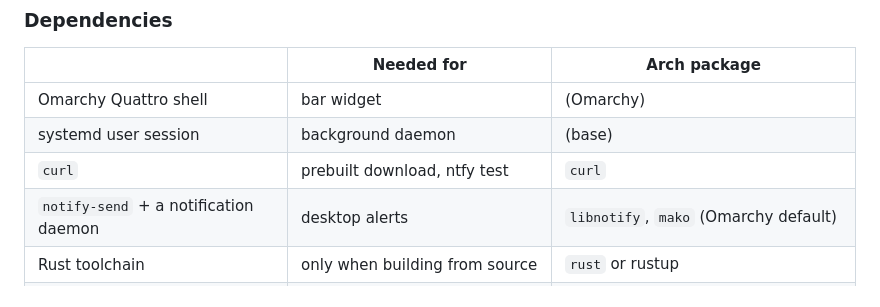
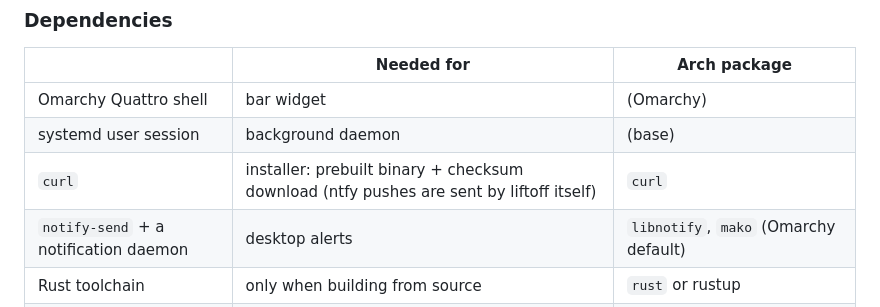
Before and after one commit to 0xRainy/omaliftoff, a Markdown page: README.md, the part around the change. Drawn GitHub-style.

Commit message:
README: curl is only used by the installer's prebuilt download

```diff
--- a/README.md
+++ b/README.md
@@ -93,7 +93,7 @@ rm -rf ~/.config/liftoff ~/.cache/liftoff ~/.local/state/liftoff ~/.local/share/
 |---|---|---|
 | Omarchy Quattro shell | bar widget | (Omarchy) |
 | systemd user session | background daemon | (base) |
-| `curl` | prebuilt download, ntfy test | `curl` |
+| `curl` | installer: prebuilt binary + checksum download (ntfy pushes are sent by liftoff itself) | `curl` |
 | `notify-send` + a notification daemon | desktop alerts | `libnotify`, `mako` (Omarchy default) |
 | Rust toolchain | only when building from source | `rust` or rustup |
 | Nerd Font | rocket glyph | JetBrainsMono Nerd Font (Omarchy default) |
```
